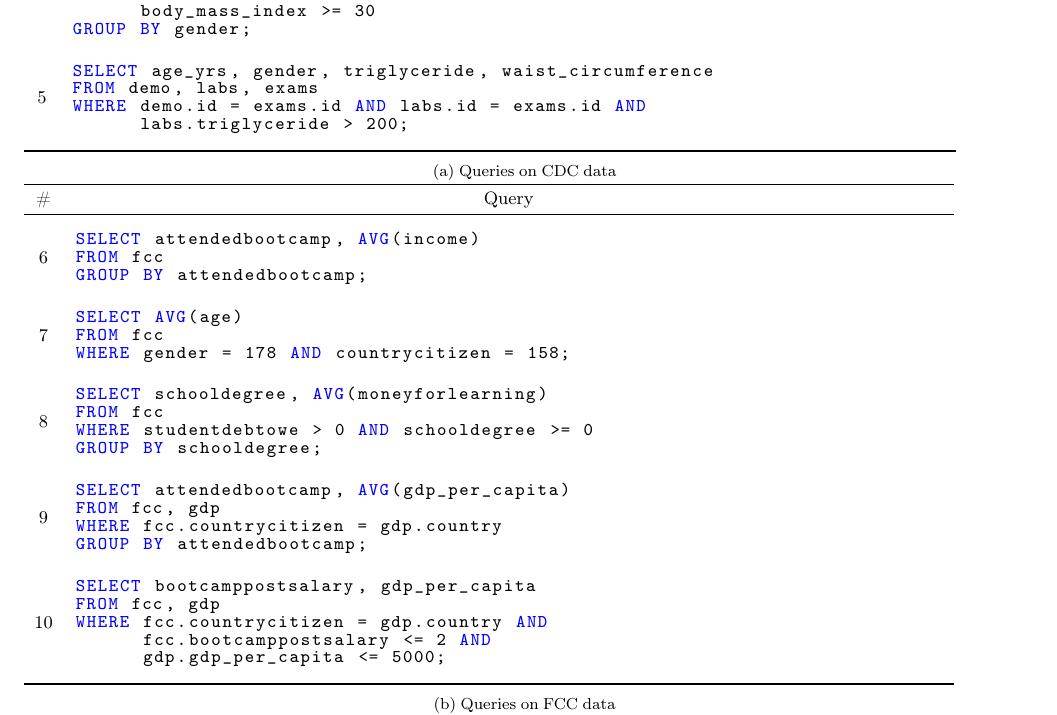
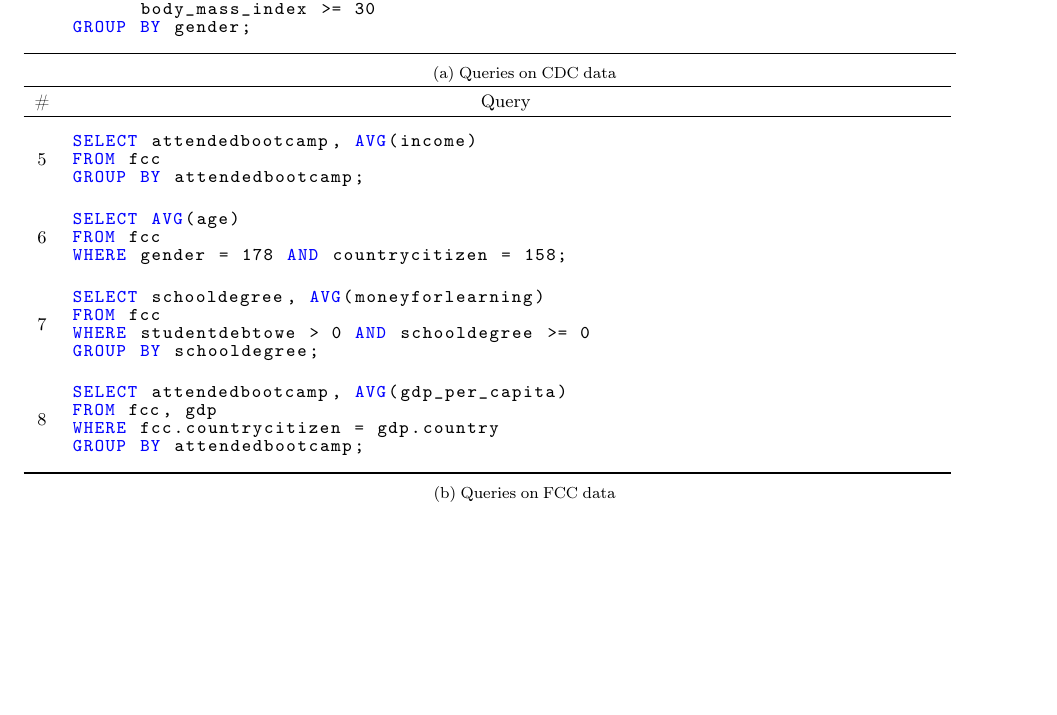
Before and after one commit to mitdbg/imputedb, a LaTeX document (paper/main.tex, which reads paper/queries-cdc.tex, paper/queries-fcc.tex): part of page 10 of 12, cut so that both start at the same text, the shorter picture padded with empty space. Compiled offline with pdfLaTeX.

Commit message:
paper: removed experiments for queries 5 and 10

```diff
--- a/paper/queries-cdc.tex
+++ b/paper/queries-cdc.tex
@@ -41,14 +41,14 @@
 GROUP BY gender;
 \end{lstlisting}
 \end{minipage}\refstepcounter{queryno} \label{q4}\\
-5 &
-\begin{minipage}{6in}
-\begin{lstlisting}[breaklines]
-SELECT age_yrs, gender, triglyceride, waist_circumference
-FROM demo, labs, exams
-WHERE demo.id = exams.id AND labs.id = exams.id AND
-      labs.triglyceride > 200;
-\end{lstlisting}
-\end{minipage}\refstepcounter{queryno} \label{q5}\\
+%5 &
+%\begin{minipage}{6in}
+%\begin{lstlisting}[breaklines]
+%SELECT age_yrs, gender, triglyceride, waist_circumference
+%FROM demo, labs, exams
+%WHERE demo.id = exams.id AND labs.id = exams.id AND
+%      labs.triglyceride > 200;
+%\end{lstlisting}
+%\end{minipage}\refstepcounter{queryno} \label{q5}\\
 \bottomrule
 \end{tabular}
--- a/paper/queries-fcc.tex
+++ b/paper/queries-fcc.tex
@@ -2,23 +2,23 @@
 \toprule
 \# & \multicolumn{1}{c}{Query} \\
 \midrule
-6 &
+5 &
 \begin{minipage}{6in}
 \begin{lstlisting}[breaklines]
 SELECT attendedbootcamp, AVG(income)
 FROM fcc
 GROUP BY attendedbootcamp;
 \end{lstlisting}
-\end{minipage}\refstepcounter{queryno} \label{q6} \\
-7 &
+\end{minipage}\refstepcounter{queryno} \label{q5} \\
+6 &
 \begin{minipage}{6in}
 \begin{lstlisting}[breaklines]
 SELECT AVG(age)
 FROM fcc
 WHERE gender = 178 AND countrycitizen = 158;
 \end{lstlisting}
-\end{minipage}\refstepcounter{queryno} \label{q7} \\
-8 &
+\end{minipage}\refstepcounter{queryno} \label{q6} \\
+7 &
 \begin{minipage}{6in}
 \begin{lstlisting}[breaklines]
 SELECT schooldegree, AVG(moneyforlearning)
@@ -26,8 +26,8 @@
 WHERE studentdebtowe > 0 AND schooldegree >= 0
 GROUP BY schooldegree;
 \end{lstlisting}
-\end{minipage}\refstepcounter{queryno} \label{q8}\\
-9 &
+\end{minipage}\refstepcounter{queryno} \label{q7}\\
+8 &
 \begin{minipage}{6in}
 \begin{lstlisting}[breaklines]
 SELECT attendedbootcamp, AVG(gdp_per_capita)
@@ -35,16 +35,16 @@
 WHERE fcc.countrycitizen = gdp.country
 GROUP BY attendedbootcamp;
 \end{lstlisting}
-\end{minipage}\refstepcounter{queryno} \label{q9}\\
-10 &
-\begin{minipage}{6in}
-\begin{lstlisting}[breaklines]
-SELECT bootcamppostsalary, gdp_per_capita
-FROM fcc, gdp
-WHERE fcc.countrycitizen = gdp.country AND
-      fcc.bootcamppostsalary <= 2 AND
-      gdp.gdp_per_capita <= 5000;
-\end{lstlisting}
-\end{minipage}\refstepcounter{queryno} \label{q10}\\
+\end{minipage}\refstepcounter{queryno} \label{q8}\\
+%10 &
+%\begin{minipage}{6in}
+%\begin{lstlisting}[breaklines]
+%SELECT bootcamppostsalary, gdp_per_capita
+%FROM fcc, gdp
+%WHERE fcc.countrycitizen = gdp.country AND
+%      fcc.bootcamppostsalary <= 2 AND
+%      gdp.gdp_per_capita <= 5000;
+%\end{lstlisting}
+%\end{minipage}\refstepcounter{queryno} \label{q10}\\
 \bottomrule
 \end{tabular}
```
Also changed, not shown: paper/experiments.tex (+7 -9 lines), 1 other file.
